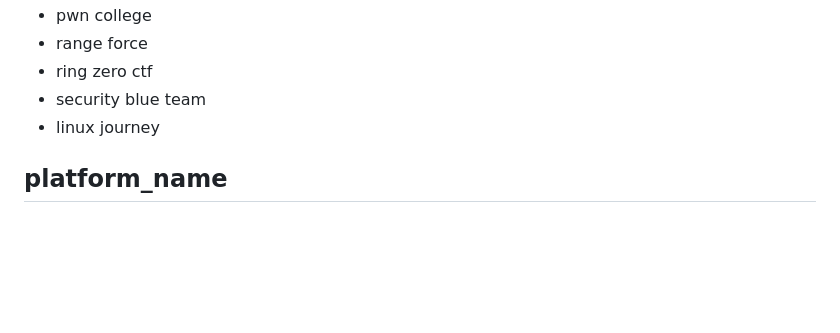
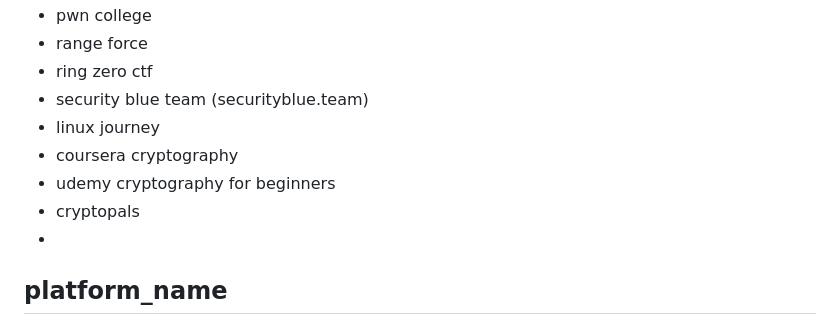
Before and after one commit to theshyhat/hackerfrogs, a Markdown page: hacker_media/01_education_platforms.md, the part around the change. GitHub-like rendering; blank space fills up the shorter version.

```diff
--- a/hacker_media/01_education_platforms.md
+++ b/hacker_media/01_education_platforms.md
@@ -159,8 +159,12 @@ Relatively user-friendly
 * pwn college
 * range force
 * ring zero ctf
-* security blue team
+* security blue team (securityblue.team)
 * linux journey
+* coursera cryptography
+* udemy cryptography for beginners
+* cryptopals
+*
 
 ## platform_name
 ### URL
```
